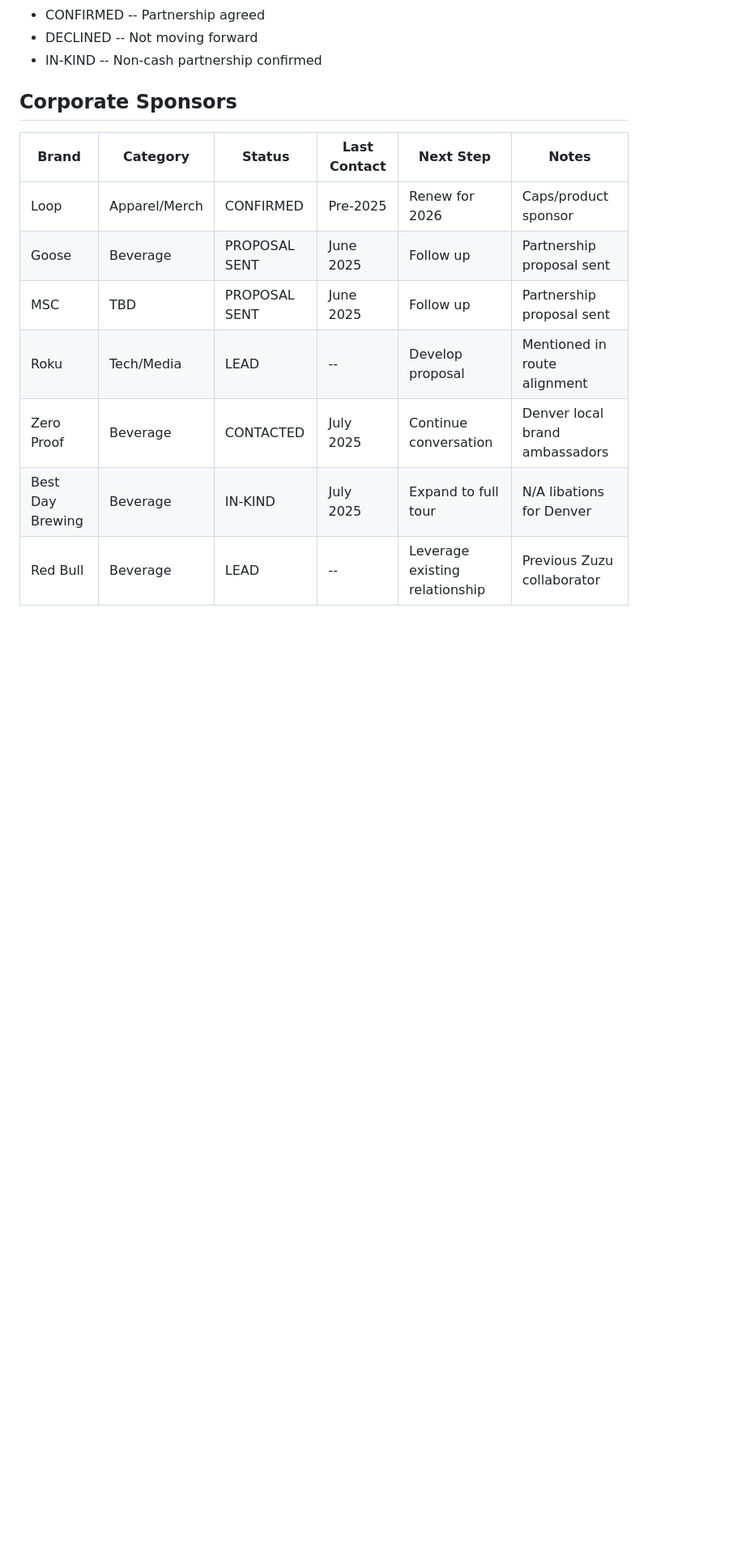
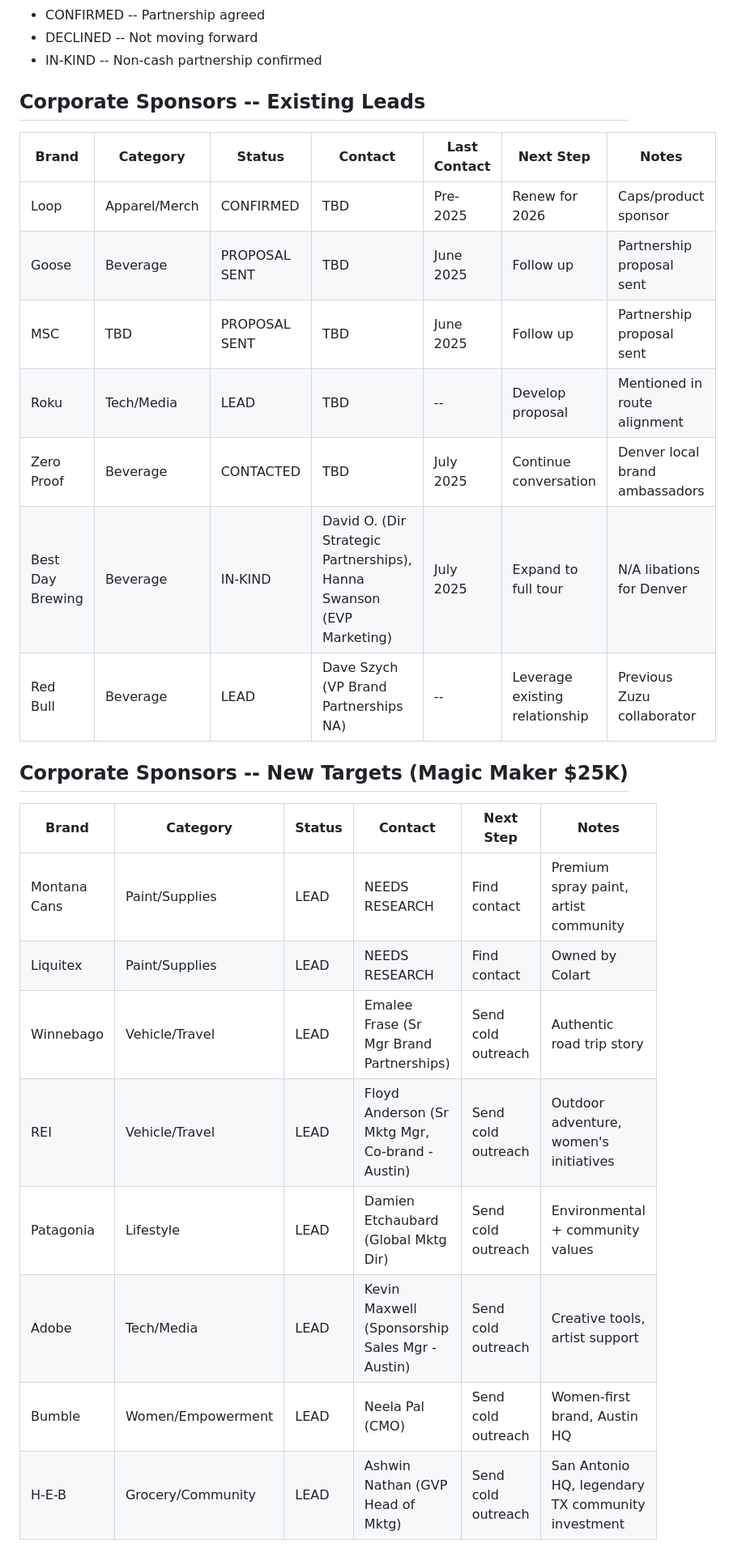
Before and after one commit to pqsoccerboy17/spraycation, a Markdown page: sponsorship/outreach-tracker.md, the part around one of its changes. Shown at 81% size. Drawn GitHub-style; blank space fills up the shorter version.

```diff
--- a/sponsorship/outreach-tracker.md
+++ b/sponsorship/outreach-tracker.md
@@ -9,14 +9,28 @@
 - DECLINED -- Not moving forward
 - IN-KIND -- Non-cash partnership confirmed
 
-## Corporate Sponsors
+## Corporate Sponsors -- Existing Leads
 
-| Brand | Category | Status | Last Contact | Next Step | Notes |
-|-------|----------|--------|-------------|-----------|-------|
-| Loop | Apparel/Merch | CONFIRMED | Pre-2025 | Renew for 2026 | Caps/product sponsor |
-| Goose | Beverage | PROPOSAL SENT | June 2025 | Follow up | Partnership proposal sent |
-| MSC | TBD | PROPOSAL SENT | June 2025 | Follow up | Partnership proposal sent |
-| Roku | Tech/Media | LEAD | -- | Develop proposal | Mentioned in route alignment |
-| Zero Proof | Beverage | CONTACTED | July 2025 | Continue conversation | Denver local brand ambassadors |
-| Best Day Brewing | Beverage | IN-KIND | July 2025 | Expand to full tour | N/A libations for Denver |
-| Red Bull | Beverage | LEAD | -- | Leverage existing relationship | Previous Zuzu collaborator |
+| Brand | Category | Status | Contact | Last Contact | Next Step | Notes |
+|-------|----------|--------|---------|-------------|-----------|-------|
+| Loop | Apparel/Merch | CONFIRMED | TBD | Pre-2025 | Renew for 2026 | Caps/product sponsor |
+| Goose | Beverage | PROPOSAL SENT | TBD | June 2025 | Follow up | Partnership proposal sent |
+| MSC | TBD | PROPOSAL SENT | TBD | June 2025 | Follow up | Partnership proposal sent |
+| Roku | Tech/Media | LEAD | TBD | -- | Develop proposal | Mentioned in route alignment |
+| Zero Proof | Beverage | CONTACTED | TBD | July 2025 | Continue conversation | Denver local brand ambassadors |
+| Best Day Brewing | Beverage | IN-KIND | David O. (Dir Strategic Partnerships), Hanna Swanson (EVP Marketing) | July 2025 | Expand to full tour | N/A libations for Denver |
+| Red Bull | Beverage | LEAD | Dave Szych (VP Brand Partnerships NA) | -- | Leverage existing relationship | Previous Zuzu collaborator |
+
+## Corporate Sponsors -- New Targets (Magic Maker $25K)
+
+| Brand | Category | Status | Contact | Next Step | Notes |
+|-------|----------|--------|---------|-----------|-------|
+| Montana Cans | Paint/Supplies | LEAD | NEEDS RESEARCH | Find contact | Premium spray paint, artist community |
+| Liquitex | Paint/Supplies | LEAD | NEEDS RESEARCH | Find contact | Owned by Colart |
+| Winnebago | Vehicle/Travel | LEAD | Emalee Frase (Sr Mgr Brand Partnerships) | Send cold outreach | Authentic road trip story |
+| REI | Vehicle/Travel | LEAD | Floyd Anderson (Sr Mktg Mgr, Co-brand - Austin) | Send cold outreach | Outdoor adventure, women's initiatives |
+| Patagonia | Lifestyle | LEAD | Damien Etchaubard (Global Mktg Dir) | Send cold outreach | Environmental + community values |
+| Adobe | Tech/Media | LEAD | Kevin Maxwell (Sponsorship Sales Mgr - Austin) | Send cold outreach | Creative tools, artist support |
+| Bumble | Women/Empowerment | LEAD | Neela Pal (CMO) | Send cold outreach | Women-first brand, Austin HQ |
+| H-E-B | Grocery/Community | LEAD | Ashwin Nathan (GVP Head of Mktg) | Send cold outreach | San Antonio HQ, legendary TX community investment |
+
```
Also changed, not shown: other parts of sponsorship/outreach-tracker.md (+32 -0 lines), sponsorship/contact-database.md (added, +574 -0 lines).
